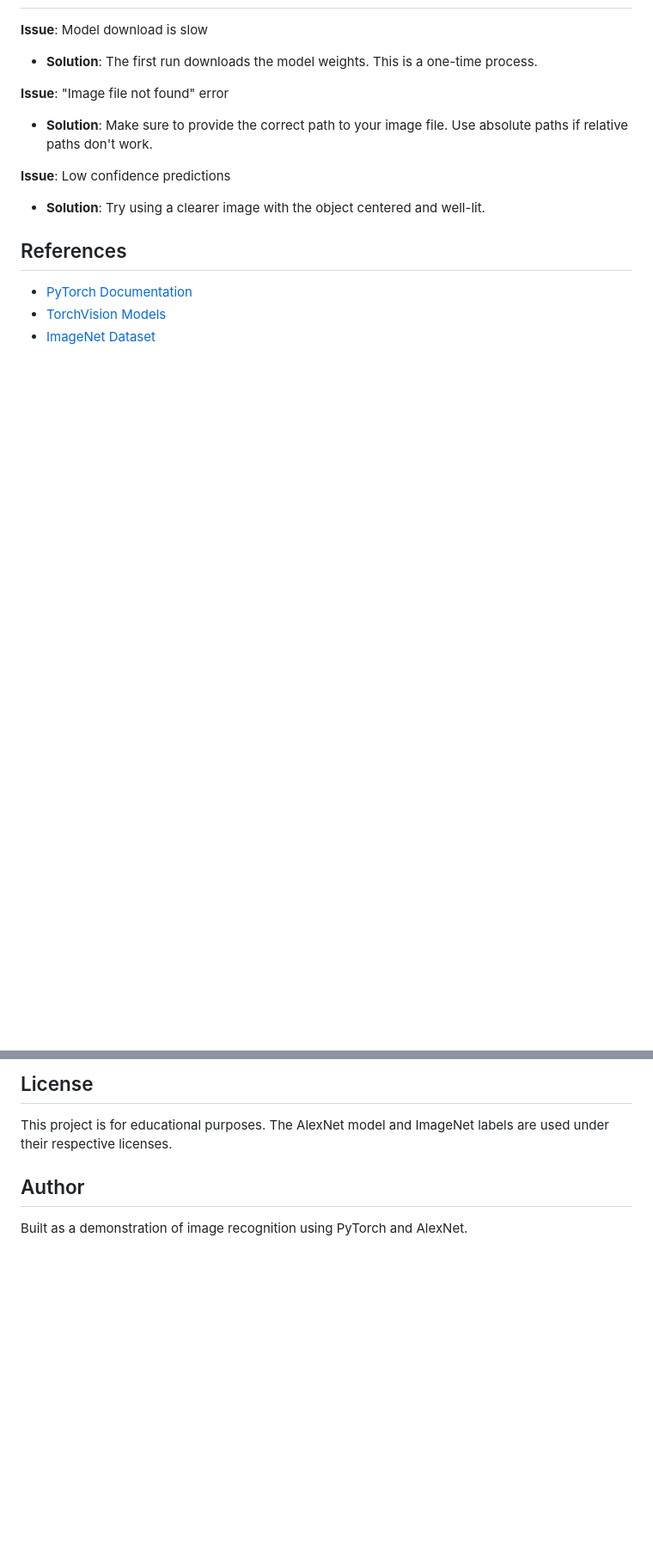
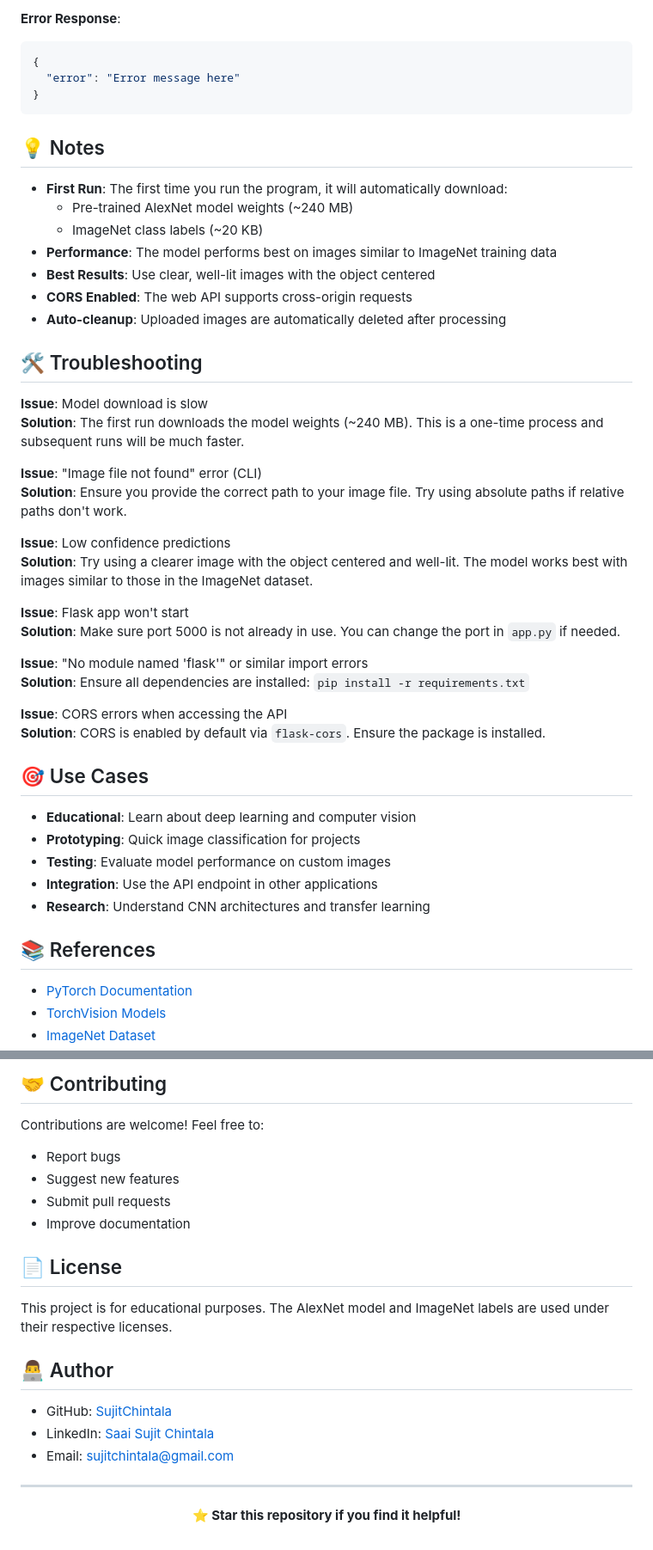
Before and after one commit to SujitChintala/Image-Recognision-System, a Markdown page: README.md, 2 parts joined by grey strips. Shown: that part at 86% size. GitHub-like rendering; blank space fills up the shorter version.

````diff
--- a/README.md
+++ b/README.md
@@ -126,14 +201,49 @@ The program supports common image formats including:
+**Error Response**:
+```json
+{
+  "error": "Error message here"
+}
+```
+
+## 💡 Notes
+
+- **First Run**: The first time you run the program, it will automatically download:
+  - Pre-trained AlexNet model weights (~240 MB)
+  - ImageNet class labels (~20 KB)
+- **Performance**: The model performs best on images similar to ImageNet training data
+- **Best Results**: Use clear, well-lit images with the object centered
+- **CORS Enabled**: The web API supports cross-origin requests
+- **Auto-cleanup**: Uploaded images are automatically deleted after processing
+
+## 🛠️ Troubleshooting
 
 **Issue**: Model download is slow
-- **Solution**: The first run downloads the model weights. This is a one-time process.
+**Solution**: The first run downloads the model weights (~240 MB). This is a one-time process and subsequent runs will be much faster.
 
-**Issue**: "Image file not found" error
-- **Solution**: Make sure to provide the correct path to your image file. Use absolute paths if relative paths don't work.
+**Issue**: "Image file not found" error (CLI)
+**Solution**: Ensure you provide the correct path to your image file. Try using absolute paths if relative paths don't work.
 
 **Issue**: Low confidence predictions
-- **Solution**: Try using a clearer image with the object centered and well-lit.
+**Solution**: Try using a clearer image with the object centered and well-lit. The model works best with images similar to those in the ImageNet dataset.
 
-## References
+**Issue**: Flask app won't start
+**Solution**: Make sure port 5000 is not already in use. You can change the port in `app.py` if needed.
+
+**Issue**: "No module named 'flask'" or similar import errors
+**Solution**: Ensure all dependencies are installed: `pip install -r requirements.txt`
+
+**Issue**: CORS errors when accessing the API
+**Solution**: CORS is enabled by default via `flask-cors`. Ensure the package is installed.
+
+## 🎯 Use Cases
+
+- **Educational**: Learn about deep learning and computer vision
+- **Prototyping**: Quick image classification for projects
+- **Testing**: Evaluate model performance on custom images
+- **Integration**: Use the API endpoint in other applications
+- **Research**: Understand CNN architectures and transfer learning
+
+## 📚 References
 
 - [PyTorch Documentation](https://pytorch.org/docs/)
 - [TorchVision Models](https://pytorch.org/vision/stable/models.html)
@@ -142,8 +253,26 @@ The program supports common image formats including:
 
-## License
+## 🤝 Contributing
+
+Contributions are welcome! Feel free to:
+- Report bugs
+- Suggest new features
+- Submit pull requests
+- Improve documentation
+
+## 📄 License
 
 This project is for educational purposes. The AlexNet model and ImageNet labels are used under their respective licenses.
 
-## Author
+## 👨‍💻 Author
 
-Built as a demonstration of image recognition using PyTorch and AlexNet.
+- GitHub: [SujitChintala](https://github.com/SujitChintala)
+- LinkedIn: [Saai Sujit Chintala](https://www.linkedin.com/in/sujitchintala/)
+- Email: sujitchintala@gmail.com
+
+---
+
+<div align="center">
+
+**⭐ Star this repository if you find it helpful!**
+
+</div>
````
Also changed, not shown: other parts of README.md (+123 -47 lines).
